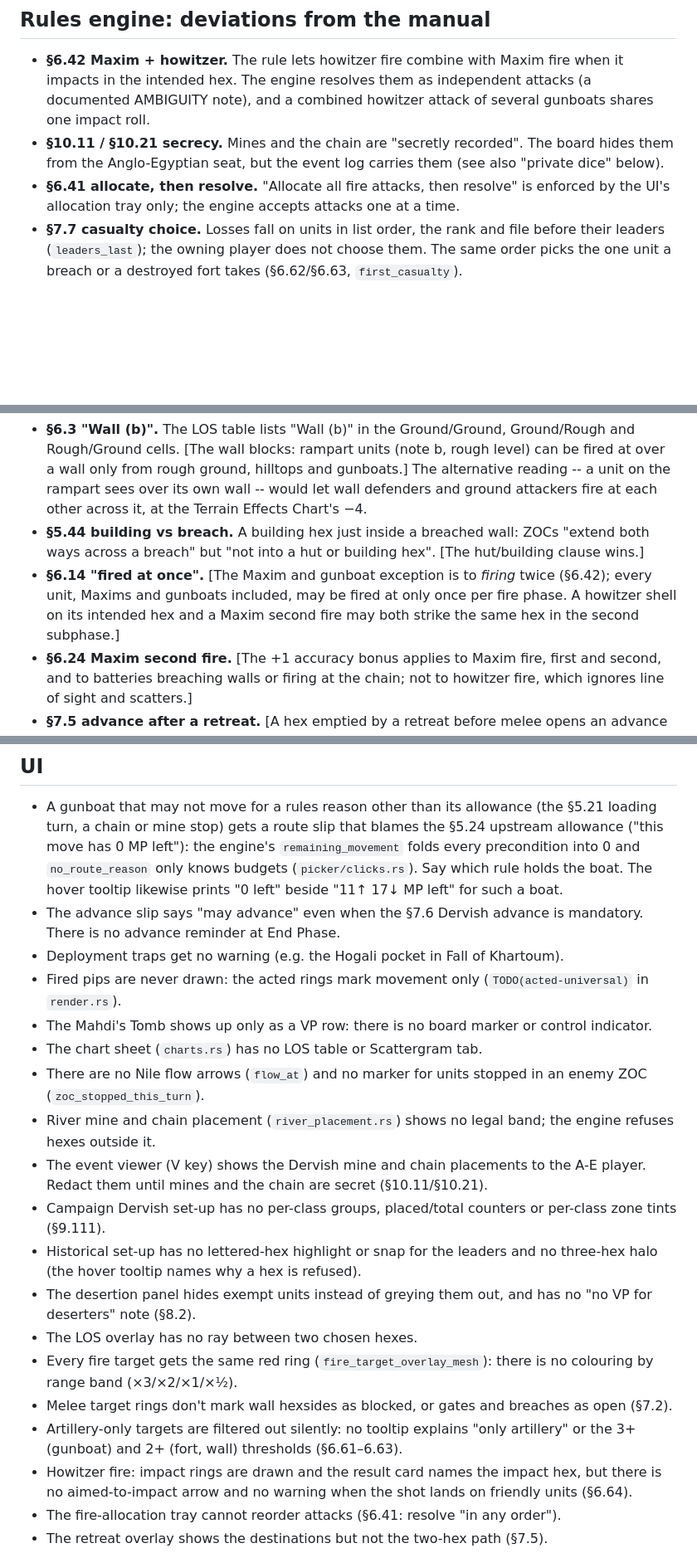
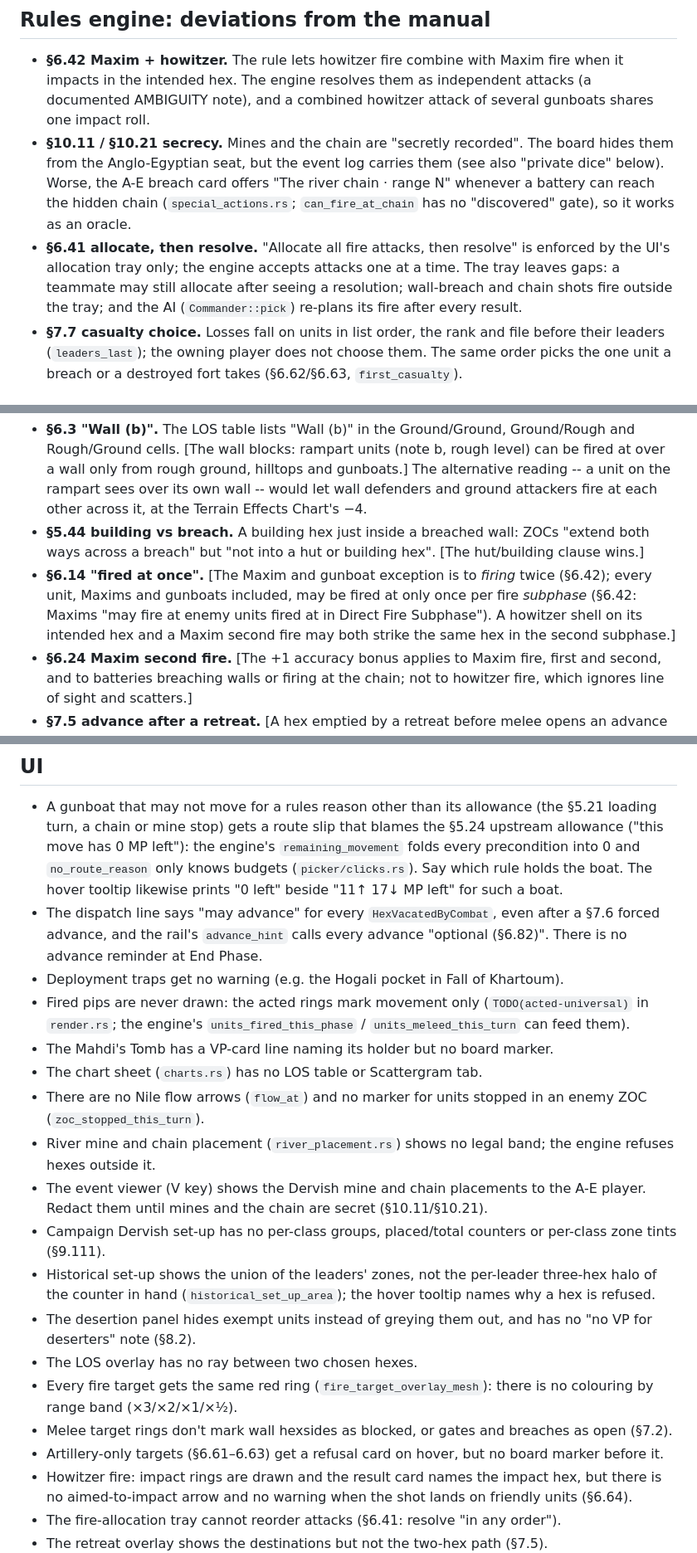
Before and after one commit to barafael/omdurman, a Markdown page: docs/open-issues.md, 3 parts joined by grey strips. Shown at 83% size. GitHub-like rendering; blank space fills up the shorter version.

Commit message:
docs: re-check open-issues against the code
Drop the fixed offline-roster and counter-grouping items, narrow the
partly done ones (advance wording, Mahdi's Tomb, historical halo,
artillery-only targets), correct the §6.14 reading to once per subphase,
and add the leaks found: the breach card reveals the hidden chain, and
§6.41 gaps in the tray and the AI.

Co-Authored-By: Claude Opus 5.5 <noreply@anthropic.com>

```diff
--- a/docs/open-issues.md
+++ b/docs/open-issues.md
@@ -17,10 +17,15 @@ seat handling).
   attack of several gunboats shares one impact roll.
 - **§10.11 / §10.21 secrecy.** Mines and the chain are "secretly recorded".
   The board hides them from the Anglo-Egyptian seat, but the event log
-  carries them (see also "private dice" below).
+  carries them (see also "private dice" below). Worse, the A-E breach card
+  offers "The river chain · range N" whenever a battery can reach the
+  hidden chain (`special_actions.rs`; `can_fire_at_chain` has no
+  "discovered" gate), so it works as an oracle.
 - **§6.41 allocate, then resolve.** "Allocate all fire attacks, then resolve"
   is enforced by the UI's allocation tray only; the engine accepts attacks
-  one at a time.
+  one at a time. The tray leaves gaps: a teammate may still allocate after
+  seeing a resolution; wall-breach and chain shots fire outside the tray;
+  and the AI (`Commander::pick`) re-plans its fire after every result.
 - **§7.7 casualty choice.** Losses fall on units in list order, the rank and
   file before their leaders (`leaders_last`); the owning player does not
   choose them. The same order picks the one unit a breach or a destroyed fort
@@ -39,7 +44,8 @@ seat handling).
   hex". [The hut/building clause wins.]
 - **§6.14 "fired at once".** [The Maxim and gunboat exception is to *firing*
   twice (§6.42); every unit, Maxims and gunboats included, may be fired at
-  only once per fire phase. A howitzer shell on its intended hex and a Maxim
+  only once per fire *subphase* (§6.42: Maxims "may fire at enemy units
+  fired at in Direct Fire Subphase"). A howitzer shell on its intended hex and a Maxim
   second fire may both strike the same hex in the second subphase.]
 - **§6.24 Maxim second fire.** [The +1 accuracy bonus applies to Maxim fire,
   first and second, and to batteries breaching walls or firing at the chain;
@@ -155,13 +161,14 @@ seat handling).
   `no_route_reason` only knows budgets (`picker/clicks.rs`). Say which rule
   holds the boat. The hover tooltip likewise prints "0 left" beside
   "11↑ 17↓ MP left" for such a boat.
-- The advance slip says "may advance" even when the §7.6 Dervish advance is
-  mandatory. There is no advance reminder at End Phase.
+- The dispatch line says "may advance" for every `HexVacatedByCombat`, even
+  after a §7.6 forced advance, and the rail's `advance_hint` calls every
+  advance "optional (§6.82)". There is no advance reminder at End Phase.
 - Deployment traps get no warning (e.g. the Hogali pocket in Fall of Khartoum).
 - Fired pips are never drawn: the acted rings mark movement only
-  (`TODO(acted-universal)` in `render.rs`).
-- The Mahdi's Tomb shows up only as a VP row: there is no board marker or
-  control indicator.
+  (`TODO(acted-universal)` in `render.rs`; the engine's
+  `units_fired_this_phase` / `units_meleed_this_turn` can feed them).
+- The Mahdi's Tomb has a VP-card line naming its holder but no board marker.
 - The chart sheet (`charts.rs`) has no LOS table or Scattergram tab.
 - There are no Nile flow arrows (`flow_at`) and no marker for units stopped in
   an enemy ZOC (`zoc_stopped_this_turn`).
@@ -171,8 +178,9 @@ seat handling).
   A-E player. Redact them until mines and the chain are secret (§10.11/§10.21).
 - Campaign Dervish set-up has no per-class groups, placed/total counters or
   per-class zone tints (§9.111).
-- Historical set-up has no lettered-hex highlight or snap for the leaders and
-  no three-hex halo (the hover tooltip names why a hex is refused).
+- Historical set-up shows the union of the leaders' zones, not the per-leader
+  three-hex halo of the counter in hand (`historical_set_up_area`); the
+  hover tooltip names why a hex is refused.
 - The desertion panel hides exempt units instead of greying them out, and has
   no "no VP for deserters" note (§8.2).
 - The LOS overlay has no ray between two chosen hexes.
@@ -180,8 +188,8 @@ seat handling).
   is no colouring by range band (×3/×2/×1/×½).
 - Melee target rings don't mark wall hexsides as blocked, or gates and breaches
   as open (§7.2).
-- Artillery-only targets are filtered out silently: no tooltip explains "only
-  artillery" or the 3+ (gunboat) and 2+ (fort, wall) thresholds (§6.61–6.63).
+- Artillery-only targets (§6.61–6.63) get a refusal card on hover, but no
+  board marker before it.
 - Howitzer fire: impact rings are drawn and the result card names the impact
   hex, but there is no aimed-to-impact arrow and no warning when the shot lands
   on friendly units (§6.64).
```
Also changed, not shown: other parts of docs/open-issues.md (+3 -4 lines).
